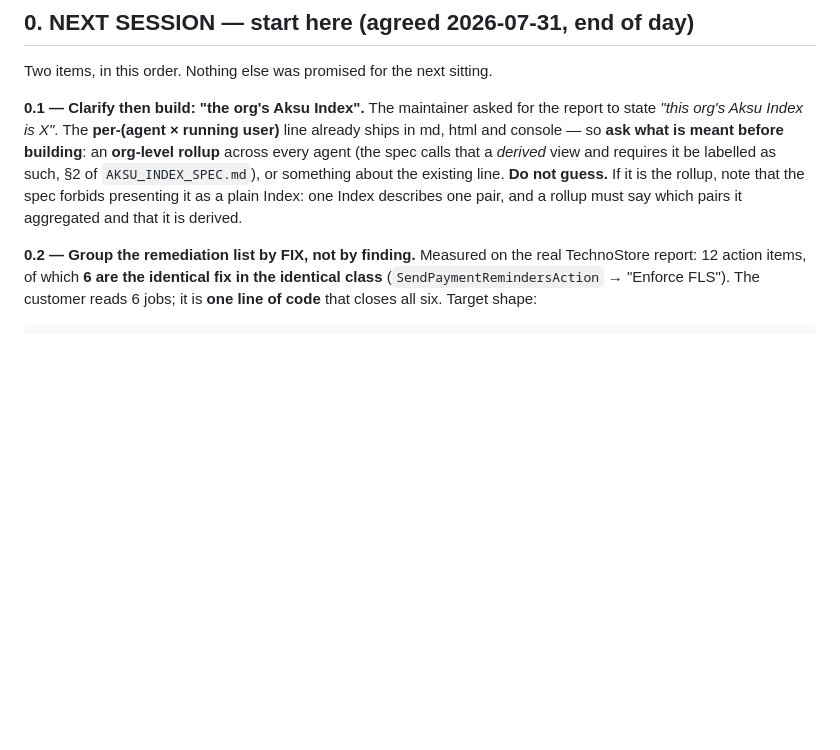
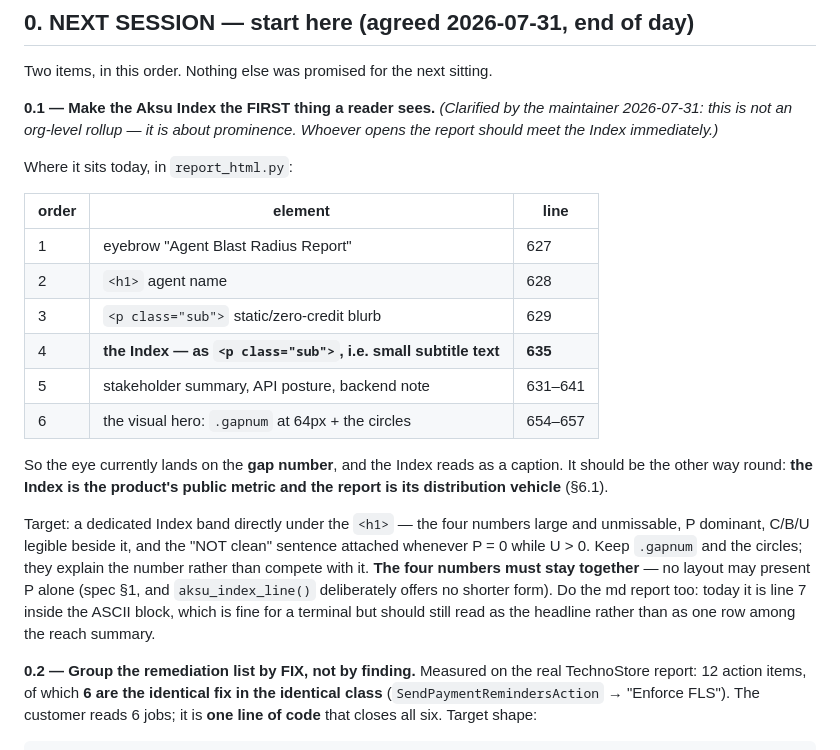
Before and after one commit to aksumustafa1625/agent-blast-radius, a Markdown page: CLAUDE.md, the part around the change. Rendered like a GitHub page; blank space fills up the shorter version.

Commit message:
docs: next session's first task was ambiguous - the maintainer clarified it, so record what he meant
Yesterday's note asked the next session to CLARIFY what "the org's Aksu Index" meant before
building anything, on the reasoning that the per-(agent x user) line already ships and the
request might have been an org-level rollup. The maintainer answered directly: it is neither a
rollup nor a new number. It is PROMINENCE. Whoever opens the report should meet the Index first.

The note is rewritten as a concrete task rather than a question, with the current layout tabulated
from report_html.py so the next session does not have to rediscover it: the Index renders at line
635 as a <p class="sub">, i.e. small subtitle text in fourth position, while the visual hero at
line 654 is the 64px gap number. The eye lands on the gap; the Index reads as a caption. That is
backwards for a product whose public metric IS the Index and whose report is the metric's
distribution vehicle.

Two constraints are recorded with the task so they cannot be lost in the redesign. The four
numbers must stay together in any layout - no arrangement may present P alone, which is the
specification's rule and the reason aksu_index_line() deliberately offers no shorter form. And
the "0 proven with unresolved reach is NOT clean" sentence must ride along whenever P is 0 while
U is not, because a large confident zero with no caveat beside it is exactly the silent
false-clean this tool exists to prevent.

The gap number and the circles stay: they explain the Index rather than compete with it.

Co-Authored-By: Claude Opus 5 <noreply@anthropic.com>

```diff
--- a/CLAUDE.md
+++ b/CLAUDE.md
@@ -11,14 +11,33 @@ before changing a rule.
 
 Two items, in this order. Nothing else was promised for the next sitting.
 
-**0.1 — Clarify then build: "the org's Aksu Index".** The maintainer asked for the
-report to state *"this org's Aksu Index is X"*. The **per-(agent × running user)**
-line already ships in md, html and console — so **ask what is meant before
-building**: an **org-level rollup** across every agent (the spec calls that a
-*derived* view and requires it be labelled as such, §2 of `AKSU_INDEX_SPEC.md`), or
-something about the existing line. **Do not guess.** If it is the rollup, note that
-the spec forbids presenting it as a plain Index: one Index describes one pair, and a
-rollup must say which pairs it aggregated and that it is derived.
+**0.1 — Make the Aksu Index the FIRST thing a reader sees.** *(Clarified by the
+maintainer 2026-07-31: this is not an org-level rollup — it is about prominence.
+Whoever opens the report should meet the Index immediately.)*
+
+Where it sits today, in `report_html.py`:
+
+| order | element | line |
+|---|---|---|
+| 1 | eyebrow "Agent Blast Radius Report" | 627 |
+| 2 | `<h1>` agent name | 628 |
+| 3 | `<p class="sub">` static/zero-credit blurb | 629 |
+| 4 | **the Index — as `<p class="sub">`, i.e. small subtitle text** | **635** |
+| 5 | stakeholder summary, API posture, backend note | 631–641 |
+| 6 | the visual hero: `.gapnum` at 64px + the circles | 654–657 |
+
+So the eye currently lands on the **gap number**, and the Index reads as a caption.
+It should be the other way round: **the Index is the product's public metric and the
+report is its distribution vehicle** (§6.1).
+
+Target: a dedicated Index band directly under the `<h1>` — the four numbers large and
+unmissable, P dominant, C/B/U legible beside it, and the "NOT clean" sentence attached
+whenever P = 0 while U > 0. Keep `.gapnum` and the circles; they explain the number
+rather than compete with it. **The four numbers must stay together** — no layout may
+present P alone (spec §1, and `aksu_index_line()` deliberately offers no shorter form).
+Do the md report too: today it is line 7 inside the ASCII block, which is fine for a
+terminal but should still read as the headline rather than as one row among the reach
+summary.
 
 **0.2 — Group the remediation list by FIX, not by finding.** Measured on the real
 TechnoStore report: 12 action items, of which **6 are the identical fix in the
```
